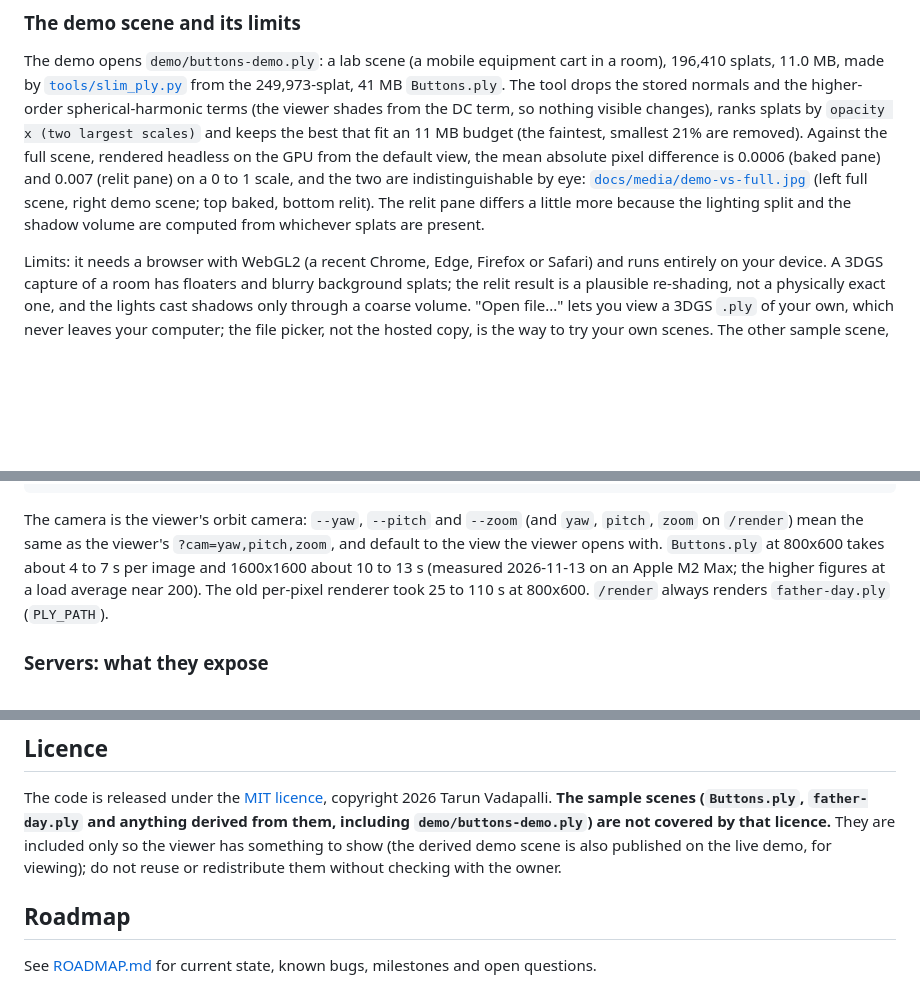
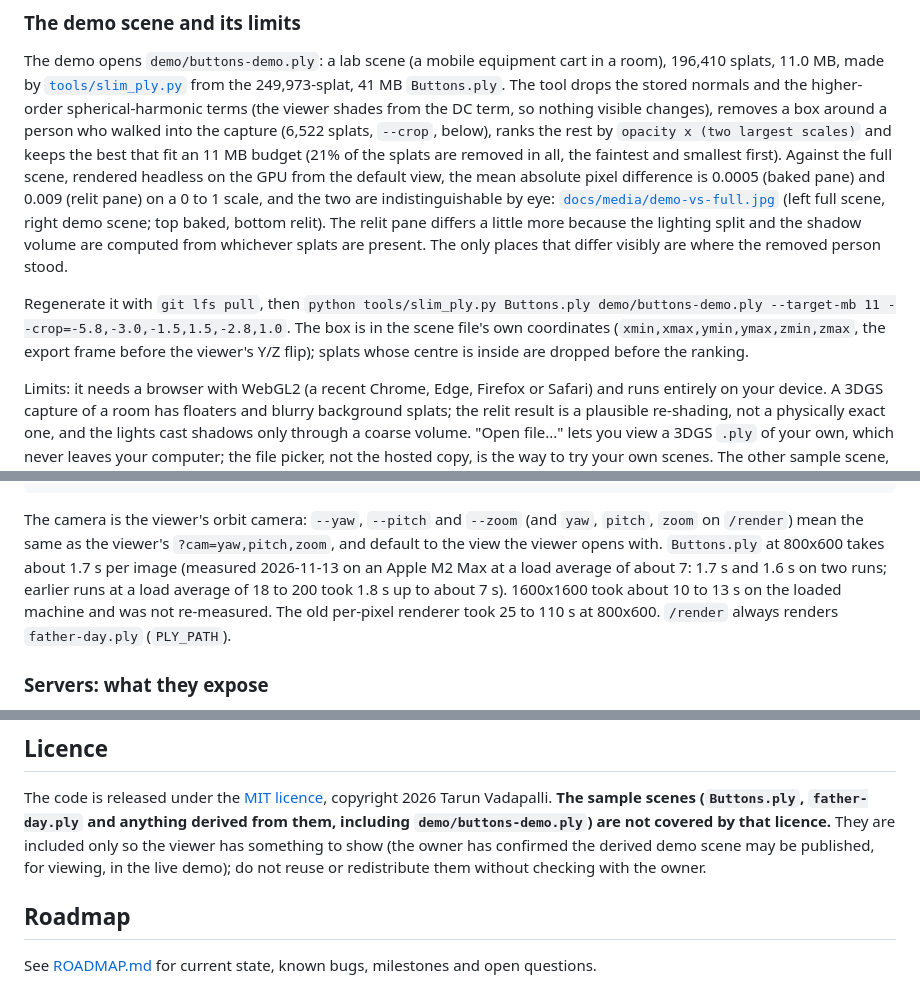
Before and after one commit to TeleVision05/Relighting, a Markdown page: README.md, 3 parts joined by grey strips. Rendered like a GitHub page; blank space fills up the shorter version.

Commit message:
Docs and tests: re-rendered hero clip, roadmap, CPU timing, hosted test pause
Hero clip and comparison image re-rendered from the cropped scene. README: owner
permission, crop and regeneration command, CPU render time as measured (about
1.7 s at 800x600, machine and load stated). ROADMAP: no longer claims renders
are uncommitted, pixel-by-pixel parity, or an open question on Pages. The hosted
render test pauses the render loop before touching the gizmo checkbox, which
stalled once under software GL.

Co-Authored-By: Claude Sonnet 5.5 <noreply@anthropic.com>

```diff
--- a/README.md
+++ b/README.md
@@ -41,13 +41,20 @@ intrinsic albedo, baked irradiance and surface normals.*
 The demo opens `demo/buttons-demo.ply`: a lab scene (a mobile equipment cart in a room), 196,410
 splats, 11.0 MB, made by [`tools/slim_ply.py`](tools/slim_ply.py) from the 249,973-splat, 41 MB
 `Buttons.ply`. The tool drops the stored normals and the higher-order spherical-harmonic terms
-(the viewer shades from the DC term, so nothing visible changes), ranks splats by
-`opacity x (two largest scales)` and keeps the best that fit an 11 MB budget (the faintest, smallest
-21% are removed). Against the full scene, rendered headless on the GPU from the default view, the mean absolute
-pixel difference is 0.0006 (baked pane) and 0.007 (relit pane) on a 0 to 1 scale, and the two are
+(the viewer shades from the DC term, so nothing visible changes), removes a box
+around a person who walked into the capture (6,522 splats, `--crop`, below), ranks the rest by
+`opacity x (two largest scales)` and keeps the best that fit an 11 MB budget (21% of the splats are
+removed in all, the faintest and smallest first). Against the full scene, rendered headless on the GPU from the default view, the mean absolute
+pixel difference is 0.0005 (baked pane) and 0.009 (relit pane) on a 0 to 1 scale, and the two are
 indistinguishable by eye: [`docs/media/demo-vs-full.jpg`](docs/media/demo-vs-full.jpg) (left full
 scene, right demo scene; top baked, bottom relit). The relit pane differs a little more because
-the lighting split and the shadow volume are computed from whichever splats are present.
+the lighting split and the shadow volume are computed from whichever splats are present. The
+only places that differ visibly are where the removed person stood.
+
+Regenerate it with `git lfs pull`, then
+`python tools/slim_ply.py Buttons.ply demo/buttons-demo.ply --target-mb 11 --crop=-5.8,-3.0,-1.5,1.5,-2.8,1.0`.
+The box is in the scene file's own coordinates (`xmin,xmax,ymin,ymax,zmin,zmax`, the export frame
+before the viewer's Y/Z flip); splats whose centre is inside are dropped before the ranking.
 
 Limits: it needs a browser with WebGL2 (a recent Chrome, Edge, Firefox or Safari) and runs entirely
 on your device. A 3DGS capture of a room has floaters and blurry background splats; the relit
@@ -159,9 +166,10 @@ CPU reference renderer:
 The camera is the viewer's orbit camera: `--yaw`, `--pitch` and `--zoom` (and
 `yaw`, `pitch`, `zoom` on `/render`) mean the same as the viewer's
 `?cam=yaw,pitch,zoom`, and default to the view the viewer opens with.
-`Buttons.ply` at 800x600 takes about 4 to 7 s per image and 1600x1600 about 10 to
-13 s (measured 2026-11-13 on an Apple M2 Max; the higher figures at a load
-average near 200). The old per-pixel renderer took 25 to 110 s at 800x600. `/render` always renders `father-day.ply` (`PLY_PATH`).
+`Buttons.ply` at 800x600 takes about 1.7 s per image (measured 2026-11-13 on an
+Apple M2 Max at a load average of about 7: 1.7 s and 1.6 s on two runs; earlier runs
+at a load average of 18 to 200 took 1.8 s up to about 7 s). 1600x1600 took about 10 to
+13 s on the loaded machine and was not re-measured. The old per-pixel renderer took 25 to 110 s at 800x600. `/render` always renders `father-day.ply` (`PLY_PATH`).
 
 ### Servers: what they expose
 
@@ -256,8 +264,8 @@ the size limits on `src/`: no file over 500 lines, no function over 75.
 The code is released under the [MIT licence](LICENSE), copyright 2026 Tarun
 Vadapalli. **The sample scenes (`Buttons.ply`, `father-day.ply` and anything
 derived from them, including `demo/buttons-demo.ply`) are not covered by that licence.** They are
-included only so the viewer has something to show (the derived demo scene is also published on the
-live demo, for viewing); do not reuse or redistribute them without checking with the owner.
+included only so the viewer has something to show (the owner has confirmed the derived demo scene may be published, for viewing, in the live
+demo); do not reuse or redistribute them without checking with the owner.
 
 ## Roadmap
 
```
Also changed, not shown: ROADMAP.md (+7 -4 lines), docs/media/demo-vs-full.jpg, docs/media/hero-poster.jpg, 2 other files.
